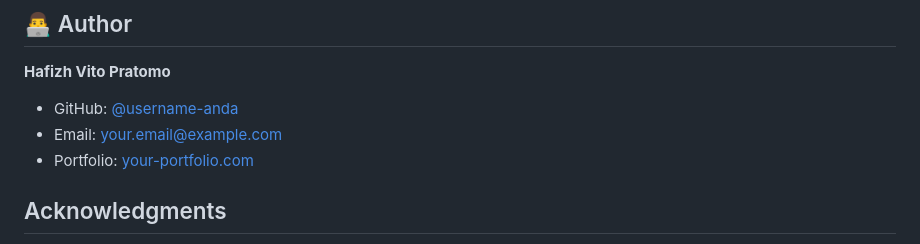
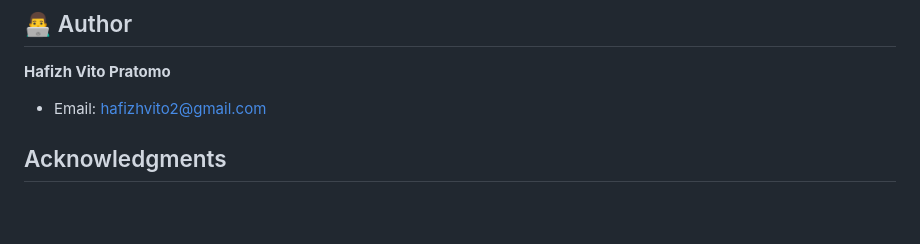
Before and after one commit to Hafizhvito/currency-converter, a Markdown page: README.md, the part around the change. Drawn GitHub-style; blank space fills up the shorter version.

```diff
--- a/README.md
+++ b/README.md
@@ -187,9 +187,7 @@ window.conversionHistoryData; // Lihat data riwayat
 ## 👨‍💻 Author
 
 **Hafizh Vito Pratomo**
-- GitHub: [@username-anda](https://github.com/username-anda)
-- Email: your.email@example.com
-- Portfolio: [your-portfolio.com](https://your-portfolio.com)
+- Email: hafizhvito2@gmail.com
 
 ##  Acknowledgments
 
```
